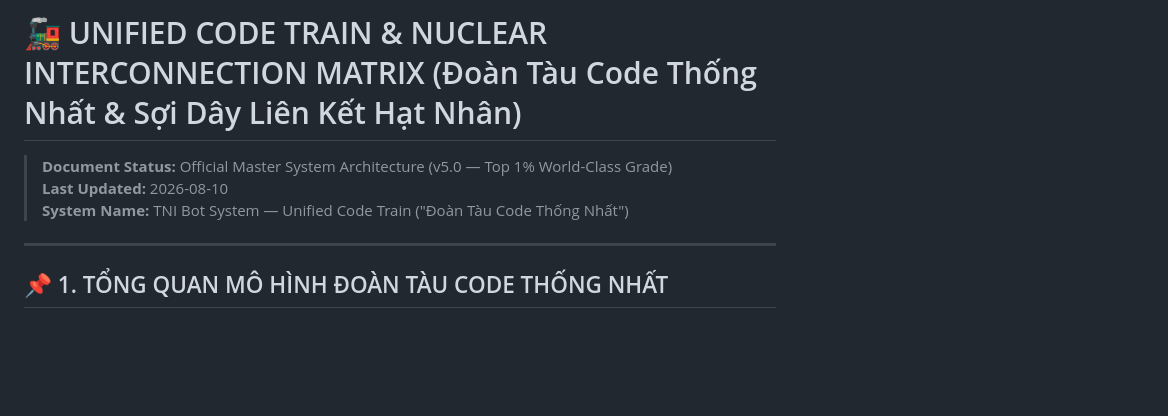
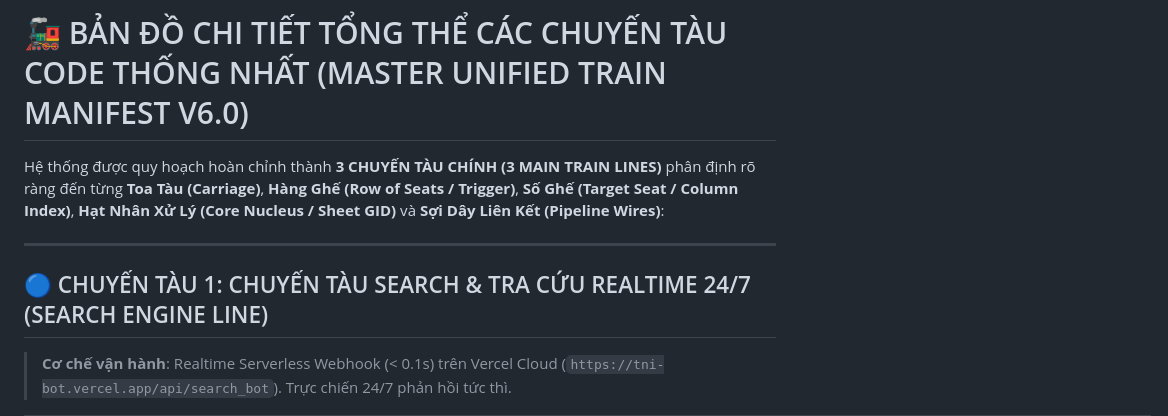
Before and after one commit to MON6879/tni-sale-portal, a Markdown page: UNIFIED_TRAIN_MATRIX.md, the part around one of its changes. Rendered like a GitHub page; blank space fills up the shorter version.

```diff
--- a/UNIFIED_TRAIN_MATRIX.md
+++ b/UNIFIED_TRAIN_MATRIX.md
@@ -1,10 +1,9 @@
-# 🚂 UNIFIED CODE TRAIN & NUCLEAR INTERCONNECTION MATRIX (Đoàn Tàu Code Thống Nhất & Sợi Dây Liên Kết Hạt Nhân)
+# 🚂 BẢN ĐỒ CHI TIẾT TỔNG THỂ CÁC CHUYẾN TÀU CODE THỐNG NHẤT (MASTER UNIFIED TRAIN MANIFEST V6.0)
 
-> **Document Status:** Official Master System Architecture (v5.0 — Top 1% World-Class Grade)
-> **Last Updated:** 2026-08-10
-> **System Name:** TNI Bot System — Unified Code Train ("Đoàn Tàu Code Thống Nhất")
+Hệ thống được quy hoạch hoàn chỉnh thành **3 CHUYẾN TÀU CHÍNH (3 MAIN TRAIN LINES)** phân định rõ ràng đến từng **Toa Tàu (Carriage)**, **Hàng Ghế (Row of Seats / Trigger)**, **Số Ghế (Target Seat / Column Index)**, **Hạt Nhân Xử Lý (Core Nucleus / Sheet GID)** và **Sợi Dây Liên Kết (Pipeline Wires)**:
 
 ---
 
-## 📌 1. TỔNG QUAN MÔ HÌNH ĐOÀN TÀU CODE THỐNG NHẤT
+## 🔵 CHUYẾN TÀU 1: CHUYẾN TÀU SEARCH & TRA CỨU REALTIME 24/7 (SEARCH ENGINE LINE)
+> **Cơ chế vận hành**: Realtime Serverless Webhook (< 0.1s) trên Vercel Cloud (`https://tni-bot.vercel.app/api/search_bot`). Trực chiến 24/7 phản hồi tức thì.
 
```
Also changed, not shown: other parts of UNIFIED_TRAIN_MATRIX.md (+38 -74 lines).
